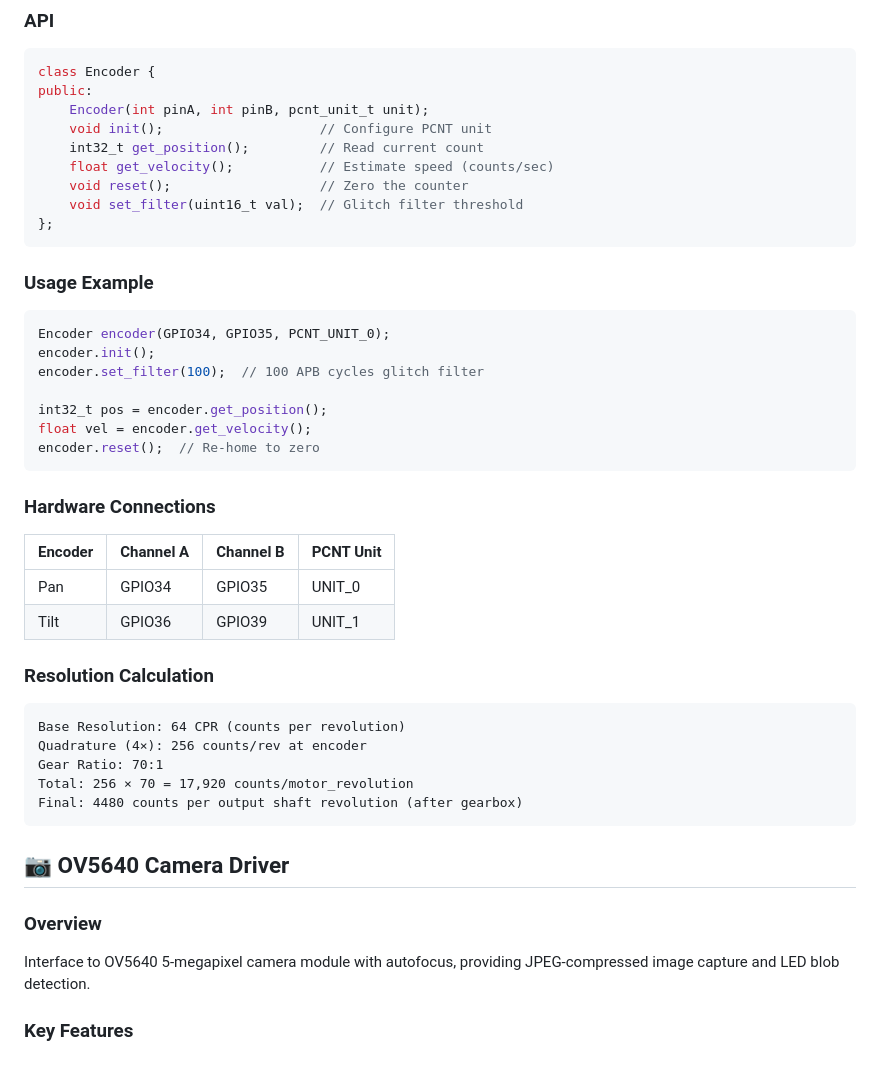
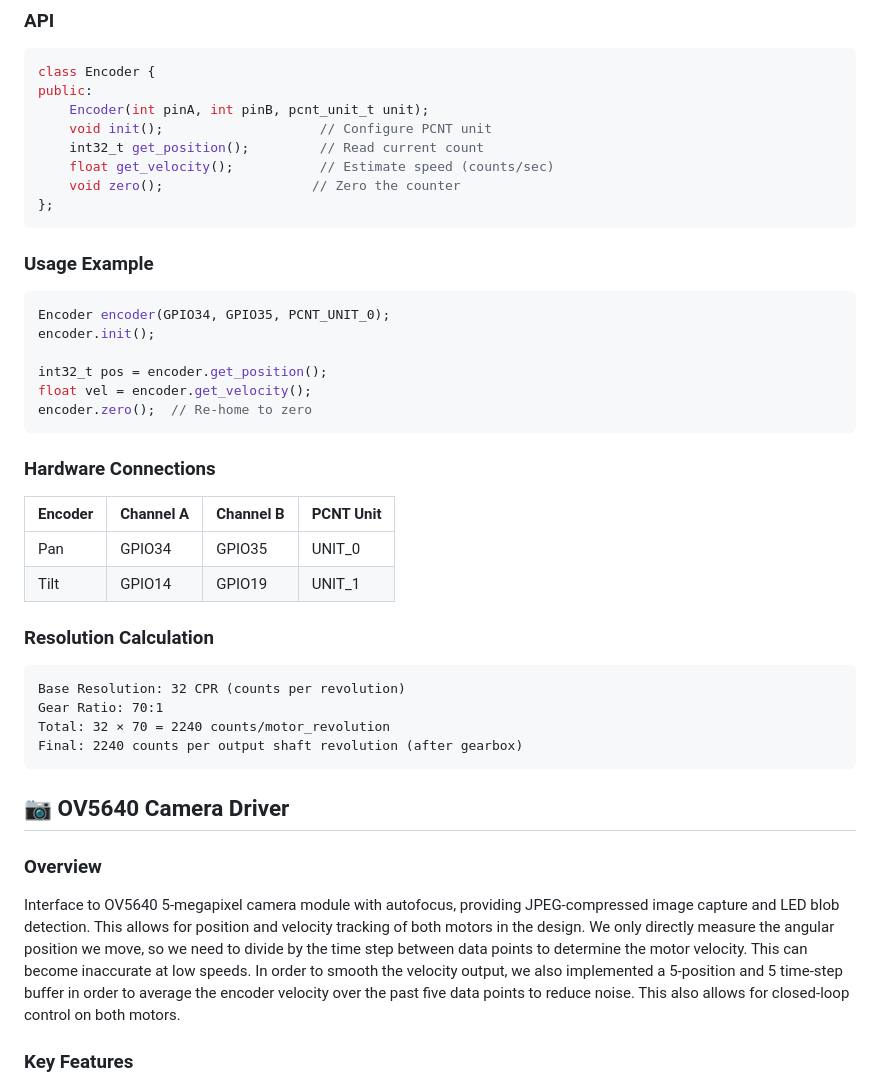
Before and after one commit to billbot-web/ME-507, a Markdown page: src/hardware/README.md, the part around the change printed below. GitHub-like rendering.

````diff
--- a/src/hardware/README.md
+++ b/src/hardware/README.md
@@ -73,8 +69,7 @@ public:
     void init();                    // Configure PCNT unit
     int32_t get_position();         // Read current count
     float get_velocity();           // Estimate speed (counts/sec)
-    void reset();                   // Zero the counter
-    void set_filter(uint16_t val);  // Glitch filter threshold
+    void zero();                   // Zero the counter
 };
 ```
 
@@ -82,32 +77,30 @@ public:
 ```cpp
 Encoder encoder(GPIO34, GPIO35, PCNT_UNIT_0);
 encoder.init();
-encoder.set_filter(100);  // 100 APB cycles glitch filter
 
 int32_t pos = encoder.get_position();
 float vel = encoder.get_velocity();
-encoder.reset();  // Re-home to zero
+encoder.zero();  // Re-home to zero
 ```
 
 ### Hardware Connections
 | Encoder | Channel A | Channel B | PCNT Unit |
 |---------|-----------|-----------|-----------|
 | Pan     | GPIO34    | GPIO35    | UNIT_0    |
-| Tilt    | GPIO36    | GPIO39    | UNIT_1    |
+| Tilt    | GPIO14    | GPIO19    | UNIT_1    |
 
 ### Resolution Calculation
 ```
-Base Resolution: 64 CPR (counts per revolution)
-Quadrature (4×): 256 counts/rev at encoder
+Base Resolution: 32 CPR (counts per revolution)
 Gear Ratio: 70:1
-Total: 256 × 70 = 17,920 counts/motor_revolution
-Final: 4480 counts per output shaft revolution (after gearbox)
+Total: 32 × 70 = 2240 counts/motor_revolution
+Final: 2240 counts per output shaft revolution (after gearbox)
 ```
 
 ## 📷 OV5640 Camera Driver
 
 ### Overview
-Interface to OV5640 5-megapixel camera module with autofocus, providing JPEG-compressed image capture and LED blob detection.
+Interface to OV5640 5-megapixel camera module with autofocus, providing JPEG-compressed image capture and LED blob detection. This allows for position and velocity tracking of both motors in the design. We only directly measure the angular position we move, so we need to divide by the time step between data points to determine the motor velocity. This can become inaccurate at low speeds. In order to smooth the velocity output, we also implemented a 5-position and 5 time-step buffer in order to average the encoder velocity over the past five data points to reduce noise. This also allows for closed-loop control on both motors.
 
 ### Key Features
 - **High resolution**: Up to 2592×1944 (5MP)
````
Also changed, not shown: other parts of src/hardware/README.md (+28 -46 lines).
